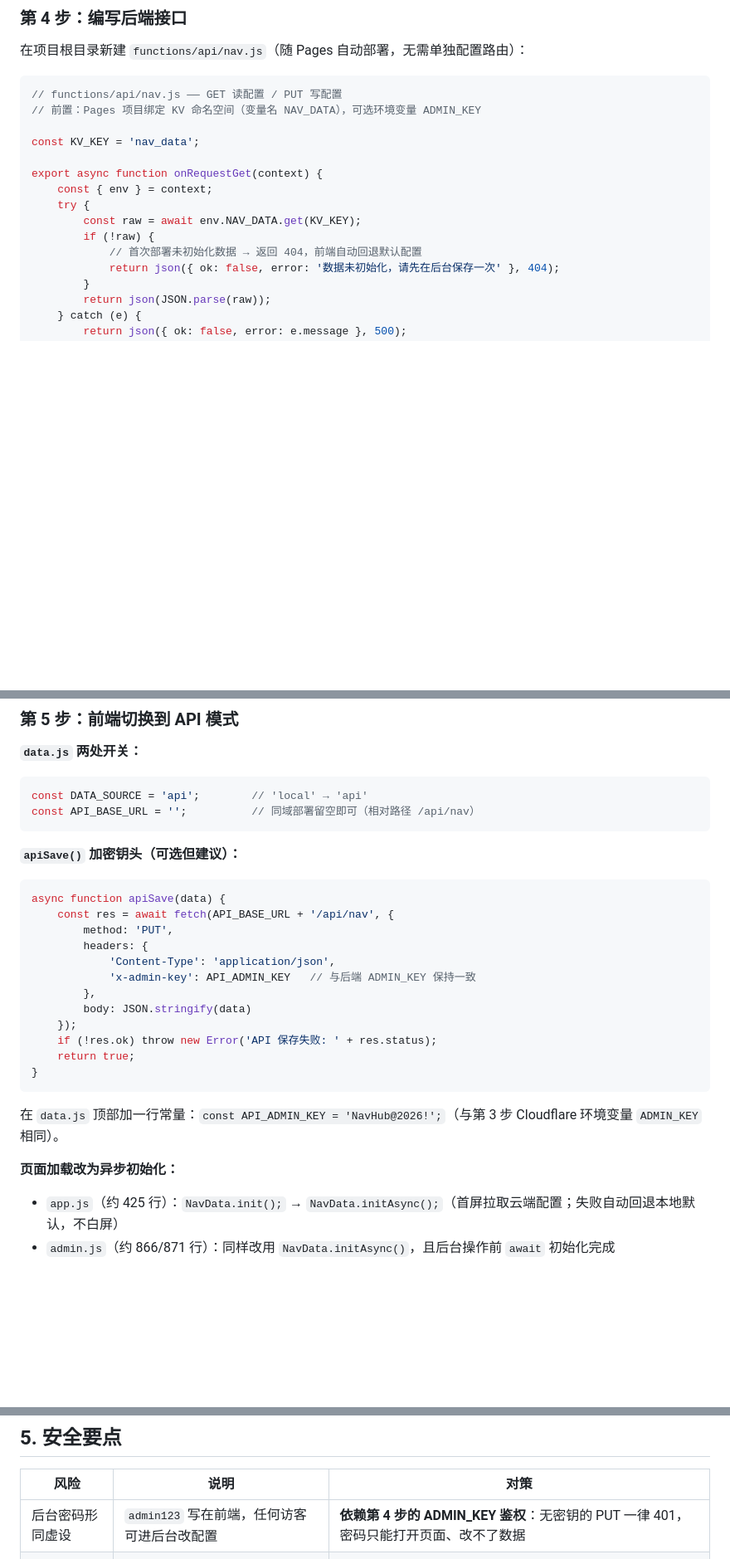
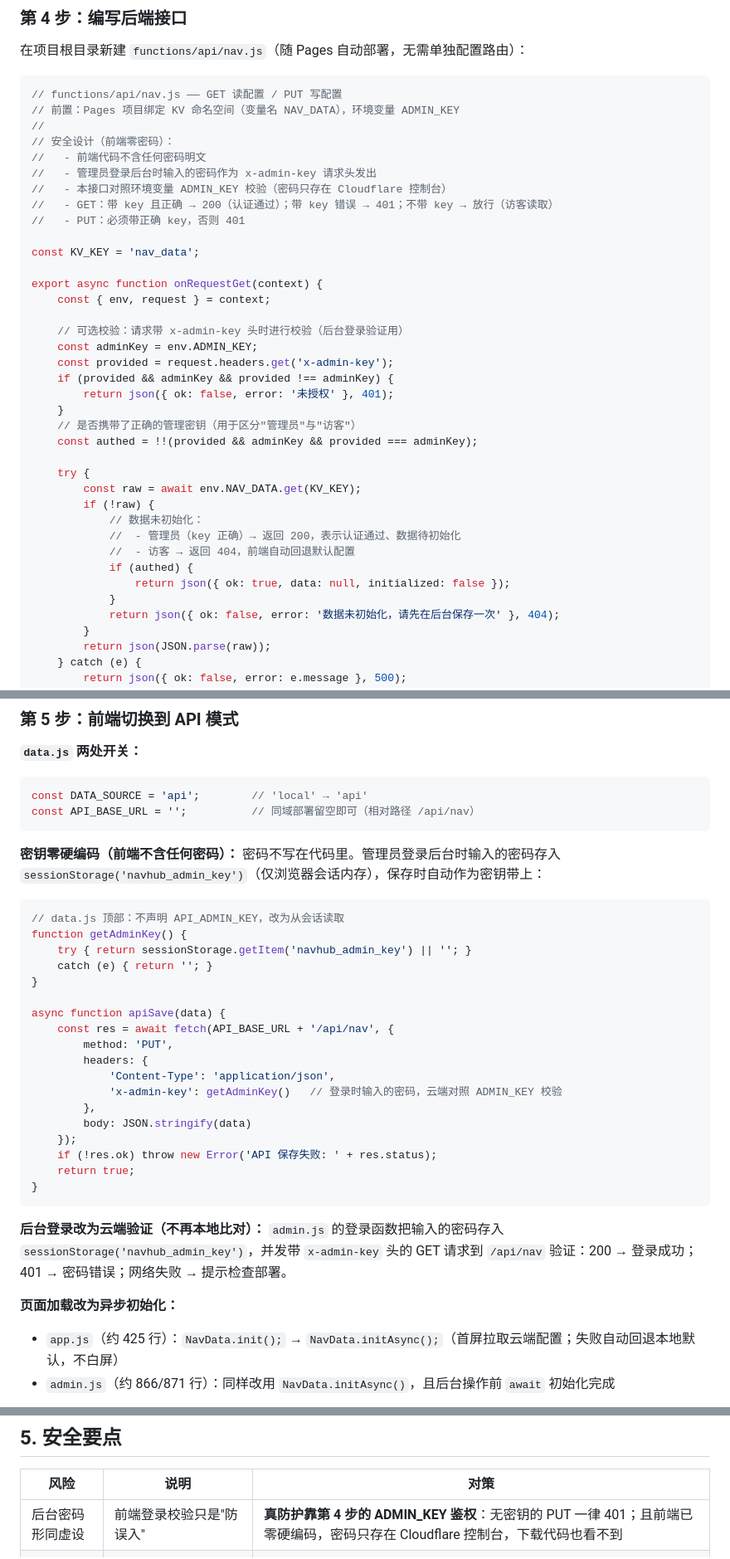
Before and after one commit to jinfeifei68/nav-hub, a Markdown page: README.md, 3 parts joined by grey strips. Shown at 83% size. Rendered like a GitHub page; blank space fills up the shorter version.

````diff
--- a/README.md
+++ b/README.md
@@ -66,16 +92,38 @@ GitHub 仓库（代码源 + 版本管理，随时回滚）
 
 ```js
 // functions/api/nav.js —— GET 读配置 / PUT 写配置
-// 前置：Pages 项目绑定 KV 命名空间（变量名 NAV_DATA），可选环境变量 ADMIN_KEY
+// 前置：Pages 项目绑定 KV 命名空间（变量名 NAV_DATA），环境变量 ADMIN_KEY
+//
+// 安全设计（前端零密码）：
+//   - 前端代码不含任何密码明文
+//   - 管理员登录后台时输入的密码作为 x-admin-key 请求头发出
+//   - 本接口对照环境变量 ADMIN_KEY 校验（密码只存在 Cloudflare 控制台）
+//   - GET：带 key 且正确 → 200（认证通过）；带 key 错误 → 401；不带 key → 放行（访客读取）
+//   - PUT：必须带正确 key，否则 401
 
 const KV_KEY = 'nav_data';
 
 export async function onRequestGet(context) {
-    const { env } = context;
+    const { env, request } = context;
+
+    // 可选校验：请求带 x-admin-key 头时进行校验（后台登录验证用）
+    const adminKey = env.ADMIN_KEY;
+    const provided = request.headers.get('x-admin-key');
+    if (provided && adminKey && provided !== adminKey) {
+        return json({ ok: false, error: '未授权' }, 401);
+    }
+    // 是否携带了正确的管理密钥（用于区分"管理员"与"访客"）
+    const authed = !!(provided && adminKey && provided === adminKey);
+
     try {
         const raw = await env.NAV_DATA.get(KV_KEY);
         if (!raw) {
-            // 首次部署未初始化数据 → 返回 404，前端自动回退默认配置
+            // 数据未初始化：
+            //  - 管理员（key 正确）→ 返回 200，表示认证通过、数据待初始化
+            //  - 访客 → 返回 404，前端自动回退默认配置
+            if (authed) {
+                return json({ ok: true, data: null, initialized: false });
+            }
             return json({ ok: false, error: '数据未初始化，请先在后台保存一次' }, 404);
         }
         return json(JSON.parse(raw));
@@ -122,15 +170,21 @@ const DATA_SOURCE = 'api';        // 'local' → 'api'
 const API_BASE_URL = '';          // 同域部署留空即可（相对路径 /api/nav）
 ```
 
-**`apiSave()` 加密钥头（可选但建议）：**
+**密钥零硬编码（前端不含任何密码）：** 密码不写在代码里。管理员登录后台时输入的密码存入 `sessionStorage('navhub_admin_key')`（仅浏览器会话内存），保存时自动作为密钥带上：
 
 ```js
+// data.js 顶部：不声明 API_ADMIN_KEY，改为从会话读取
+function getAdminKey() {
+    try { return sessionStorage.getItem('navhub_admin_key') || ''; }
+    catch (e) { return ''; }
+}
+
 async function apiSave(data) {
     const res = await fetch(API_BASE_URL + '/api/nav', {
         method: 'PUT',
         headers: {
             'Content-Type': 'application/json',
-            'x-admin-key': API_ADMIN_KEY   // 与后端 ADMIN_KEY 保持一致
+            'x-admin-key': getAdminKey()   // 登录时输入的密码，云端对照 ADMIN_KEY 校验
         },
         body: JSON.stringify(data)
     });
@@ -139,10 +193,9 @@ async function apiSave(data) {
 }
 ```
 
-在 `data.js` 顶部加一行常量：`const API_ADMIN_KEY = 'NavHub@2026!';`（与第 3 步 Cloudflare 环境变量 `ADMIN_KEY` 相同）。
+**后台登录改为云端验证（不再本地比对）：** `admin.js` 的登录函数把输入的密码存入 `sessionStorage('navhub_admin_key')`，并发带 `x-admin-key` 头的 GET 请求到 `/api/nav` 验证：200 → 登录成功；401 → 密码错误；网络失败 → 提示检查部署。
 
 **页面加载改为异步初始化：**
-
 - `app.js`（约 425 行）：`NavData.init();` → `NavData.initAsync();`（首屏拉取云端配置；失败自动回退本地默认，不白屏）
 - `admin.js`（约 866/871 行）：同样改用 `NavData.initAsync()`，且后台操作前 `await` 初始化完成
 
@@ -183,7 +236,7 @@ function save(data) {
 
 | 风险 | 说明 | 对策 |
 |------|------|------|
-| 后台密码形同虚设 | `admin123` 写在前端，任何访客可进后台改配置 | **依赖第 4 步的 ADMIN_KEY 鉴权**：无密钥的 PUT 一律 401，密码只能打开页面、改不了数据 |
+| 后台密码形同虚设 | 前端登录校验只是"防误入" | **真防护靠第 4 步的 ADMIN_KEY 鉴权**：无密钥的 PUT 一律 401；且前端已零硬编码，密码只存在 Cloudflare 控制台，下载代码也看不到 |
 | 接口被刷写 | 直接 `curl` 调 PUT 覆盖配置 | 上一条已覆盖 |
 | 敏感信息泄露 | 仓库是 Public 时，前端代码人人可见 | 密钥不要写得太简单；敏感数据不要放站点描述里 |
 
````
Also changed, not shown: other parts of README.md (+27 -1 lines).
